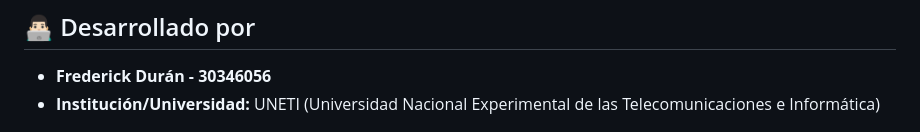
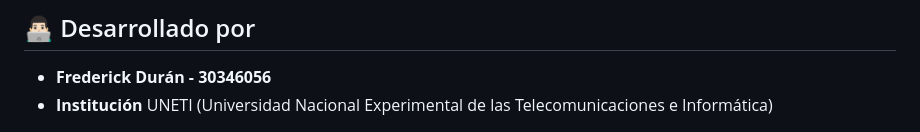
Before and after one commit to ragnarsson03/uneti-programacionIII-evaluacion-practica1, a Markdown page: README.md, the part around the change. GitHub-like rendering.

```diff
--- a/README.md
+++ b/README.md
@@ -5,7 +5,7 @@
 ## 👨🏻‍💻 Desarrollado por
 
 -   **Frederick Durán - 30346056**
--   **Institución/Universidad:** UNETI (Universidad Nacional Experimental de las Telecomunicaciones e Informática)
+-   **Institución** UNETI (Universidad Nacional Experimental de las Telecomunicaciones e Informática)
 
 
 <div align="center">
```
